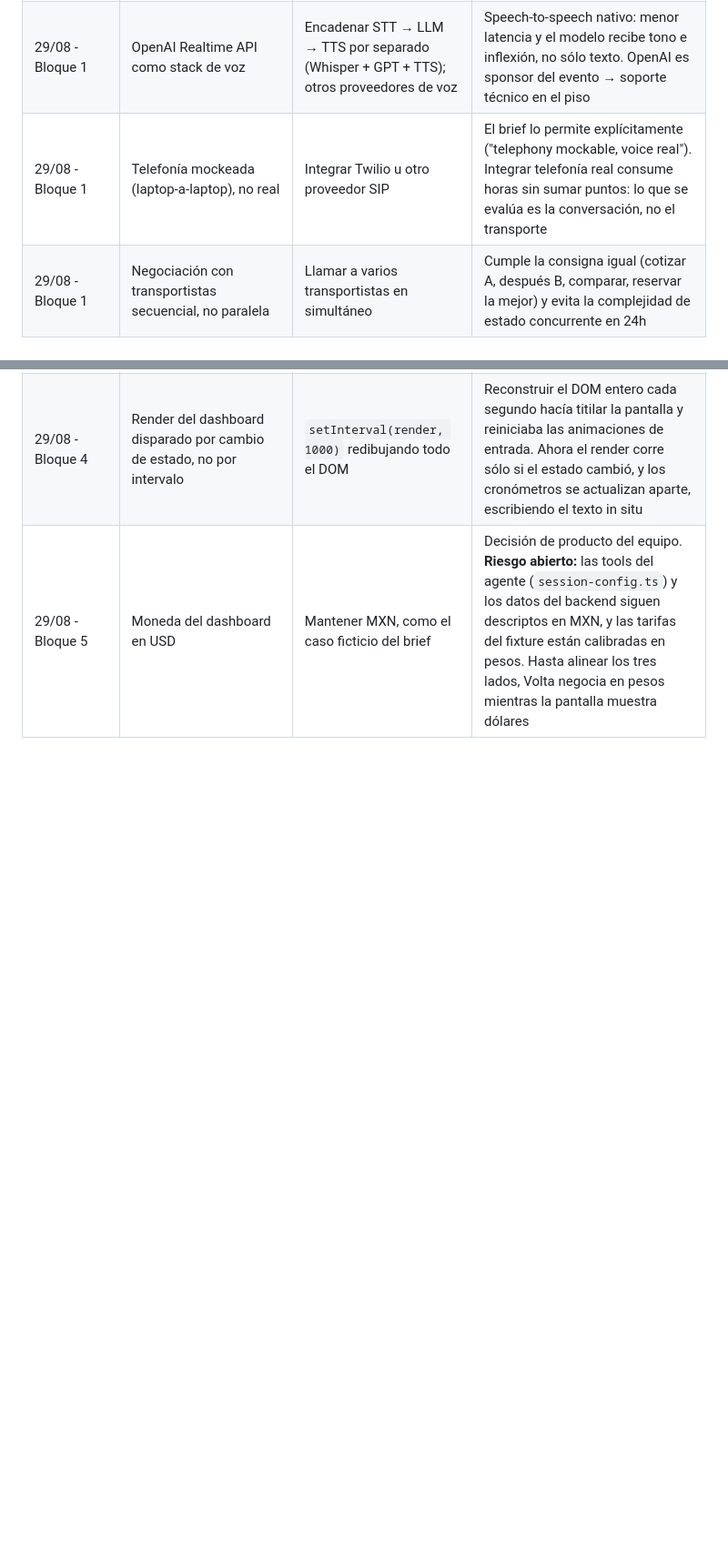
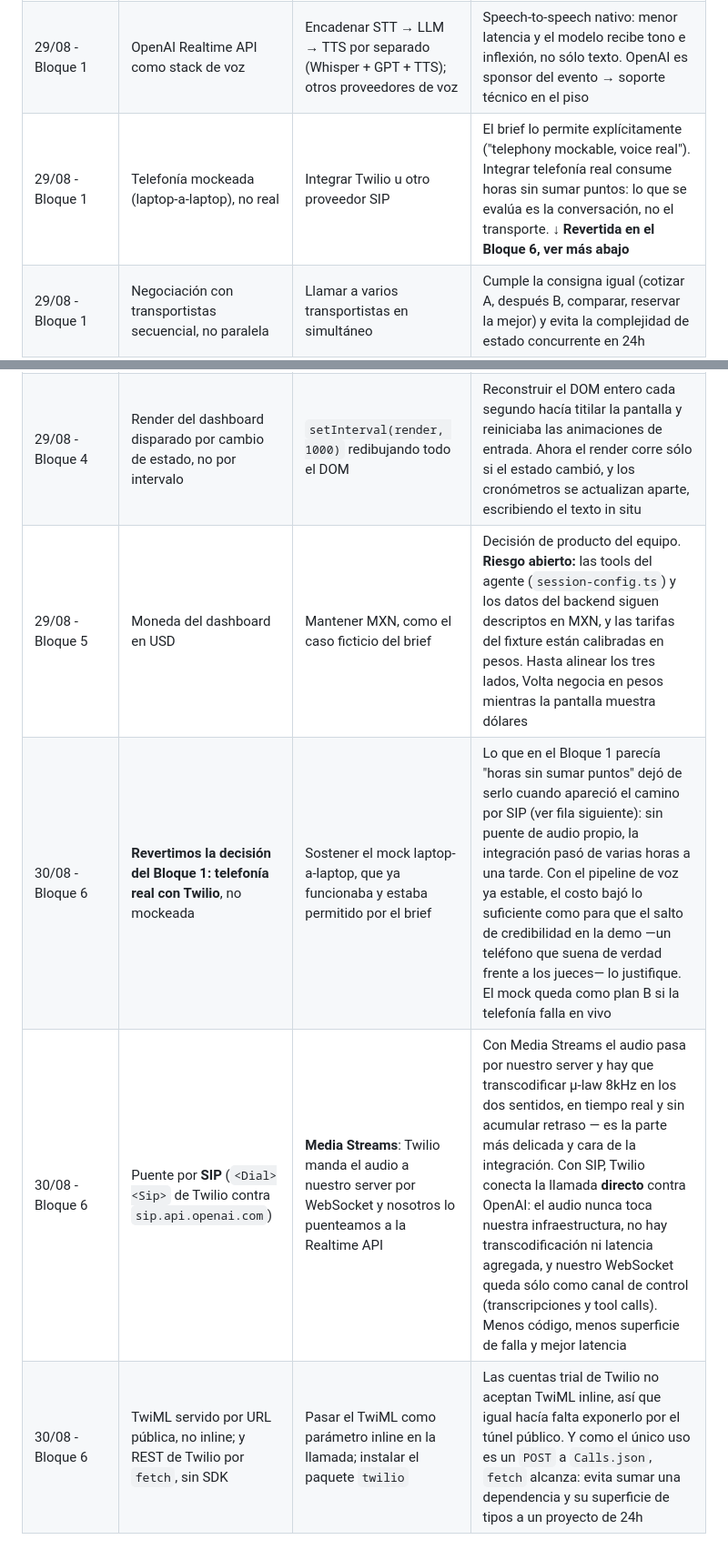
Before and after one commit to Kasssio/Hackathon-Yuno-Nauta-Transfereinstein, a Markdown page: Docs/DECISIONS.md, 2 parts joined by grey strips. Shown at 91% size. GitHub-like rendering; blank space fills up the shorter version.

Commit message:
Registrar la telefonia real en el decision log
La fila del bloque 1 decia que la telefonia quedaba mockeada y que se
descartaba Twilio. El equipo hizo lo contrario, asi que el log estaba
desactualizado en un punto que los jueces pueden preguntar.

Se agregan tres decisiones del bloque 6:
- La reversion en si, con el motivo del cambio: lo que en el bloque 1 eran
  "horas sin sumar puntos" dejo de serlo cuando aparecio el camino por SIP.
  El mock laptop-a-laptop queda como plan B.
- SIP contra Media Streams: con Media Streams el audio pasa por nuestro
  server y hay que transcodificar mu-law 8kHz en los dos sentidos; con SIP
  Twilio conecta directo contra OpenAI y el WebSocket queda solo como canal
  de control. Menos codigo, menos superficie de falla, mejor latencia.
- TwiML servido por URL (las cuentas trial no aceptan inline) y REST de
  Twilio por fetch, sin sumar el SDK como dependencia.

La fila original del bloque 1 se conserva tal cual, con una nota que apunta
a la reversion: la decision fue correcta con la informacion de ese momento,
y un log que muestra el cambio con su motivo se defiende mejor que uno que
lo borra.

Las tres filas nuevas describen trabajo de Marcos y estan reconstruidas
leyendo el codigo, no de una conversacion. Conviene que las valide.

Co-Authored-By: Claude Sonnet 5 <noreply@anthropic.com>

```diff
--- a/Docs/DECISIONS.md
+++ b/Docs/DECISIONS.md
@@ -4,7 +4,7 @@
 |---|---|---|---|
 | 29/08 - Bloque 1 | Elegimos Desafío 4 sobre Desafío 1 | Desafío 1 (dashboard de mandatos, menos riesgo técnico) | Mayor wow factor + soporte técnico de OpenAI como sponsor |
 | 29/08 - Bloque 1 | OpenAI Realtime API como stack de voz | Encadenar STT → LLM → TTS por separado (Whisper + GPT + TTS); otros proveedores de voz | Speech-to-speech nativo: menor latencia y el modelo recibe tono e inflexión, no sólo texto. OpenAI es sponsor del evento → soporte técnico en el piso |
-| 29/08 - Bloque 1 | Telefonía mockeada (laptop-a-laptop), no real | Integrar Twilio u otro proveedor SIP | El brief lo permite explícitamente ("telephony mockable, voice real"). Integrar telefonía real consume horas sin sumar puntos: lo que se evalúa es la conversación, no el transporte |
+| 29/08 - Bloque 1 | Telefonía mockeada (laptop-a-laptop), no real | Integrar Twilio u otro proveedor SIP | El brief lo permite explícitamente ("telephony mockable, voice real"). Integrar telefonía real consume horas sin sumar puntos: lo que se evalúa es la conversación, no el transporte. **↓ Revertida en el Bloque 6, ver más abajo** |
 | 29/08 - Bloque 1 | Negociación con transportistas secuencial, no paralela | Llamar a varios transportistas en simultáneo | Cumple la consigna igual (cotizar A, después B, comparar, reservar la mejor) y evita la complejidad de estado concurrente en 24h |
 | 29/08 - Bloque 1 | Guardrail de mandato como código determinístico, separado del LLM | Confiar en el criterio del modelo vía prompt | Riesgo #1 del proyecto. Ante presión del interlocutor en el trial by fire, la decisión final no puede depender del "juicio" del modelo: `monto <= tope AND fecha in ventana` es defendible ante los jueces y testeable sin voz |
 | 29/08 - Bloque 2 | WebRTC en vez de WebSocket para el cliente de voz | WebSocket desde el browser | Recomendación explícita de la doc de OpenAI para clientes: el peer connection maneja el buffering y el jitter de audio, que por WebSocket habría que implementar a mano |
@@ -27,3 +27,6 @@
 | 29/08 - Bloque 4 | El dashboard replica el guardrail sólo para explicarlo, nunca para decidir | Mostrar únicamente el `aprobado` que devuelve el backend | La decisión que vale es siempre la del backend. El espejo en el cliente permite dibujar los dos chequeos por separado con sus valores reales (`monto ≤ tope`, `fecha ∈ ventana`), que es el argumento visual ante los jueces de que la decisión es código determinístico y no criterio del modelo |
 | 29/08 - Bloque 4 | Render del dashboard disparado por cambio de estado, no por intervalo | `setInterval(render, 1000)` redibujando todo el DOM | Reconstruir el DOM entero cada segundo hacía titilar la pantalla y reiniciaba las animaciones de entrada. Ahora el render corre sólo si el estado cambió, y los cronómetros se actualizan aparte, escribiendo el texto in situ |
 | 29/08 - Bloque 5 | Moneda del dashboard en USD | Mantener MXN, como el caso ficticio del brief | Decisión de producto del equipo. **Riesgo abierto:** las tools del agente (`session-config.ts`) y los datos del backend siguen descriptos en MXN, y las tarifas del fixture están calibradas en pesos. Hasta alinear los tres lados, Volta negocia en pesos mientras la pantalla muestra dólares |
+| 30/08 - Bloque 6 | **Revertimos la decisión del Bloque 1: telefonía real con Twilio**, no mockeada | Sostener el mock laptop-a-laptop, que ya funcionaba y estaba permitido por el brief | Lo que en el Bloque 1 parecía "horas sin sumar puntos" dejó de serlo cuando apareció el camino por SIP (ver fila siguiente): sin puente de audio propio, la integración pasó de varias horas a una tarde. Con el pipeline de voz ya estable, el costo bajó lo suficiente como para que el salto de credibilidad en la demo —un teléfono que suena de verdad frente a los jueces— lo justifique. El mock queda como plan B si la telefonía falla en vivo |
+| 30/08 - Bloque 6 | Puente por **SIP** (`<Dial><Sip>` de Twilio contra `sip.api.openai.com`) | **Media Streams**: Twilio manda el audio a nuestro server por WebSocket y nosotros lo puenteamos a la Realtime API | Con Media Streams el audio pasa por nuestro server y hay que transcodificar μ-law 8kHz en los dos sentidos, en tiempo real y sin acumular retraso — es la parte más delicada y cara de la integración. Con SIP, Twilio conecta la llamada **directo** contra OpenAI: el audio nunca toca nuestra infraestructura, no hay transcodificación ni latencia agregada, y nuestro WebSocket queda sólo como canal de control (transcripciones y tool calls). Menos código, menos superficie de falla y mejor latencia |
+| 30/08 - Bloque 6 | TwiML servido por URL pública, no inline; y REST de Twilio por `fetch`, sin SDK | Pasar el TwiML como parámetro inline en la llamada; instalar el paquete `twilio` | Las cuentas trial de Twilio no aceptan TwiML inline, así que igual hacía falta exponerlo por el túnel público. Y como el único uso es un `POST` a `Calls.json`, `fetch` alcanza: evita sumar una dependencia y su superficie de tipos a un proyecto de 24h |
```
